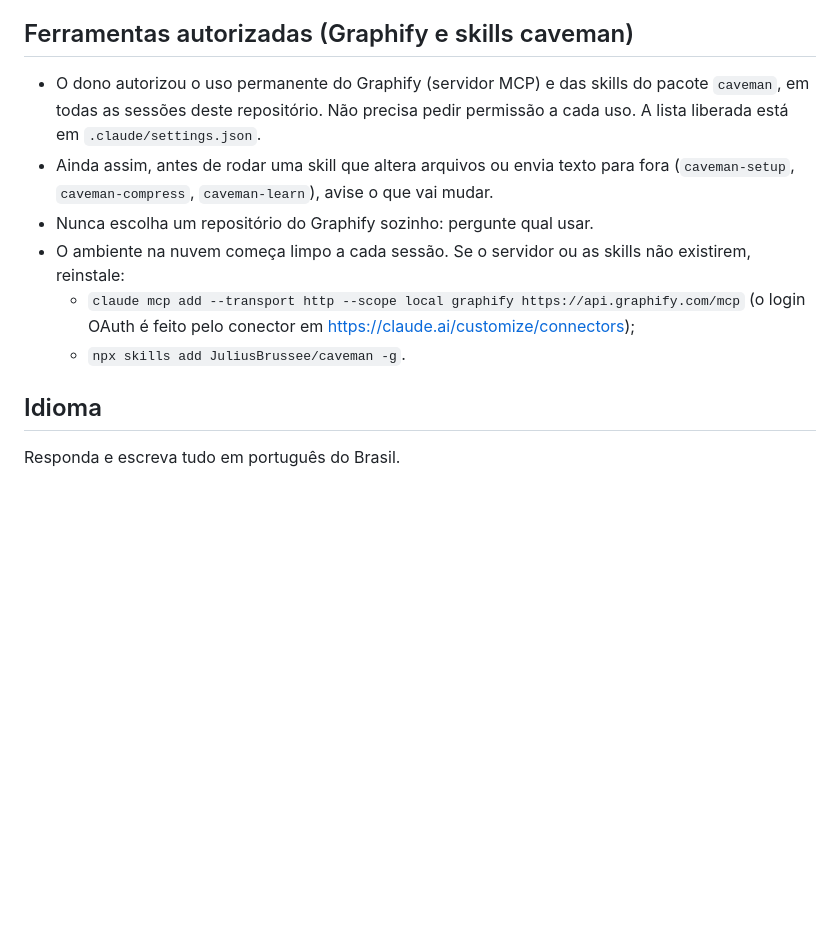
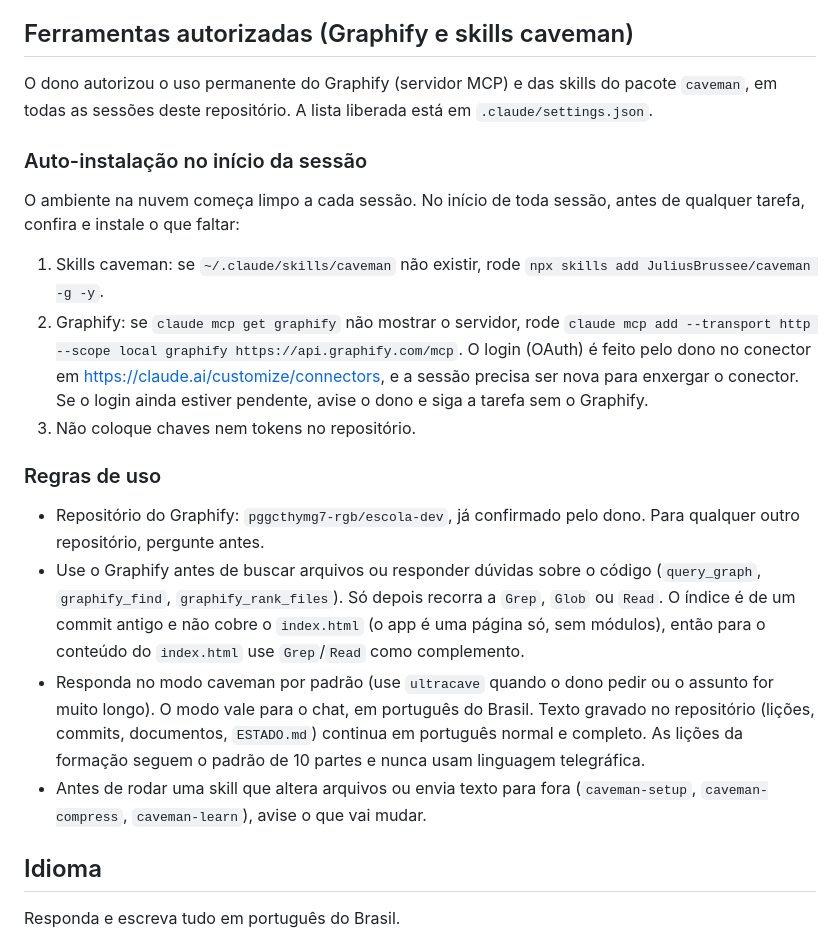
Before and after one commit to pggcthymg7-rgb/escola-dev, a Markdown page: CLAUDE.md, the part around the change. Rendered like a GitHub page; blank space fills up the shorter version.

Commit message:
CLAUDE.md: auto-instalação do Graphify e do Caveman, uso do Graphify antes de buscar arquivos e modo caveman por padrão
Co-Authored-By: Claude Sonnet 5.5 <noreply@anthropic.com>
Claude-Session: https://claude.ai/code/session_01QjsPLp4GikYNeeHMTJKaHS

```diff
--- a/CLAUDE.md
+++ b/CLAUDE.md
@@ -56,12 +56,22 @@ Dentro do `index.html`:
 
 ## Ferramentas autorizadas (Graphify e skills caveman)
 
-- O dono autorizou o uso permanente do Graphify (servidor MCP) e das skills do pacote `caveman`, em todas as sessões deste repositório. Não precisa pedir permissão a cada uso. A lista liberada está em `.claude/settings.json`.
-- Ainda assim, antes de rodar uma skill que altera arquivos ou envia texto para fora (`caveman-setup`, `caveman-compress`, `caveman-learn`), avise o que vai mudar.
-- Nunca escolha um repositório do Graphify sozinho: pergunte qual usar.
-- O ambiente na nuvem começa limpo a cada sessão. Se o servidor ou as skills não existirem, reinstale:
-  - `claude mcp add --transport http --scope local graphify https://api.graphify.com/mcp` (o login OAuth é feito pelo conector em https://claude.ai/customize/connectors);
-  - `npx skills add JuliusBrussee/caveman -g`.
+O dono autorizou o uso permanente do Graphify (servidor MCP) e das skills do pacote `caveman`, em todas as sessões deste repositório. A lista liberada está em `.claude/settings.json`.
+
+### Auto-instalação no início da sessão
+
+O ambiente na nuvem começa limpo a cada sessão. No início de toda sessão, antes de qualquer tarefa, confira e instale o que faltar:
+
+1. Skills caveman: se `~/.claude/skills/caveman` não existir, rode `npx skills add JuliusBrussee/caveman -g -y`.
+2. Graphify: se `claude mcp get graphify` não mostrar o servidor, rode `claude mcp add --transport http --scope local graphify https://api.graphify.com/mcp`. O login (OAuth) é feito pelo dono no conector em https://claude.ai/customize/connectors, e a sessão precisa ser nova para enxergar o conector. Se o login ainda estiver pendente, avise o dono e siga a tarefa sem o Graphify.
+3. Não coloque chaves nem tokens no repositório.
+
+### Regras de uso
+
+- Repositório do Graphify: `pggcthymg7-rgb/escola-dev`, já confirmado pelo dono. Para qualquer outro repositório, pergunte antes.
+- Use o Graphify antes de buscar arquivos ou responder dúvidas sobre o código (`query_graph`, `graphify_find`, `graphify_rank_files`). Só depois recorra a `Grep`, `Glob` ou `Read`. O índice é de um commit antigo e não cobre o `index.html` (o app é uma página só, sem módulos), então para o conteúdo do `index.html` use `Grep`/`Read` como complemento.
+- Responda no modo caveman por padrão (use `ultracave` quando o dono pedir ou o assunto for muito longo). O modo vale para o chat, em português do Brasil. Texto gravado no repositório (lições, commits, documentos, `ESTADO.md`) continua em português normal e completo. As lições da formação seguem o padrão de 10 partes e nunca usam linguagem telegráfica.
+- Antes de rodar uma skill que altera arquivos ou envia texto para fora (`caveman-setup`, `caveman-compress`, `caveman-learn`), avise o que vai mudar.
 
 ## Idioma
 
```
